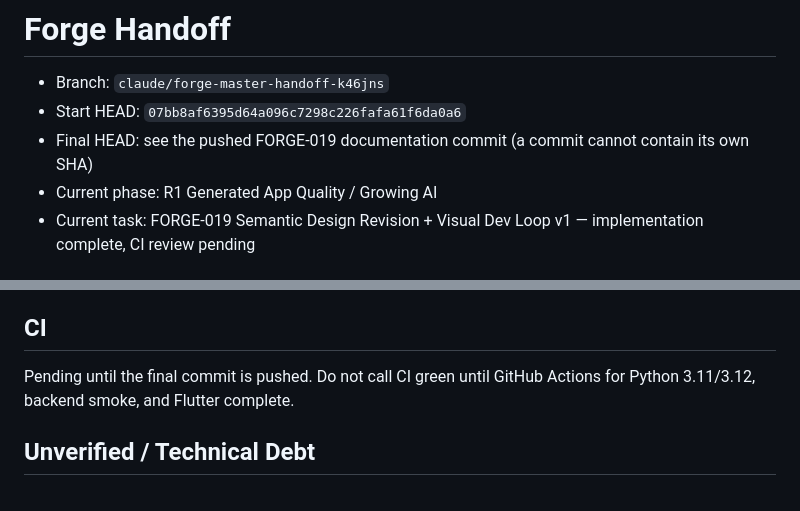
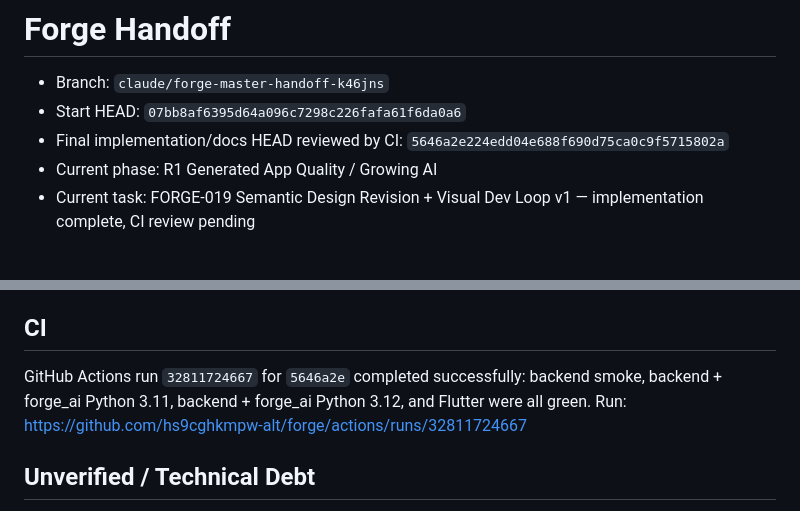
Before and after one commit to hs9cghkmpw-alt/forge, a Markdown page: docs/HANDOFF.md, 2 parts joined by grey strips. GitHub-like rendering.

```diff
--- a/docs/HANDOFF.md
+++ b/docs/HANDOFF.md
@@ -2,7 +2,7 @@
 
 - Branch: `claude/forge-master-handoff-k46jns`
 - Start HEAD: `07bb8af6395d64a096c7298c226fafa61f6da0a6`
-- Final HEAD: see the pushed FORGE-019 documentation commit (a commit cannot contain its own SHA)
+- Final implementation/docs HEAD reviewed by CI: `5646a2e224edd04e688f690d75ca0c9f5715802a`
 - Current phase: R1 Generated App Quality / Growing AI
 - Current task: FORGE-019 Semantic Design Revision + Visual Dev Loop v1 — implementation complete, CI review pending
 
@@ -38,7 +38,7 @@ The resolver mapping was intentionally changed from `残高 → balance` to `残
 
 ## CI
 
-Pending until the final commit is pushed. Do not call CI green until GitHub Actions for Python 3.11/3.12, backend smoke, and Flutter complete.
+GitHub Actions run `32811724667` for `5646a2e` completed successfully: backend smoke, backend + forge_ai Python 3.11, backend + forge_ai Python 3.12, and Flutter were all green. Run: https://github.com/hs9cghkmpw-alt/forge/actions/runs/32811724667
 
 ## Unverified / Technical Debt
 
```
Also changed, not shown: docs/reports/FORGE-019-SEMANTIC-DESIGN-REVISION-report.md (+2 -2 lines).
